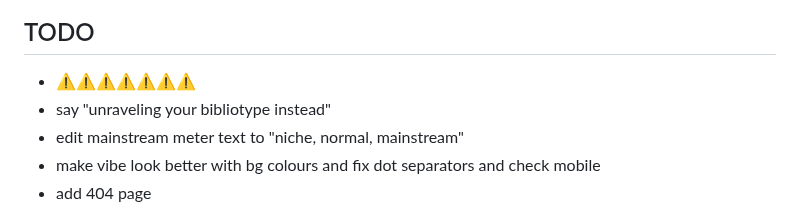
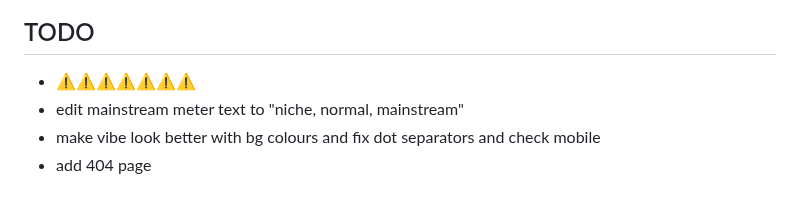
Before and after one commit to vanajmoorthy/bibliotype, a Markdown page: README.md, the part around the change. GitHub-like rendering.

```diff
--- a/README.md
+++ b/README.md
@@ -9,7 +9,6 @@ https://github.com/user-attachments/assets/41540178-f67a-4a48-9105-1a687f034c23
 
 ## TODO
 - ⚠️⚠️⚠️⚠️⚠️⚠️⚠️
-- say "unraveling your bibliotype instead"
 - edit mainstream meter text to "niche, normal, mainstream"
 - make vibe look better with bg colours and fix dot separators and check mobile
 - add 404 page
```
